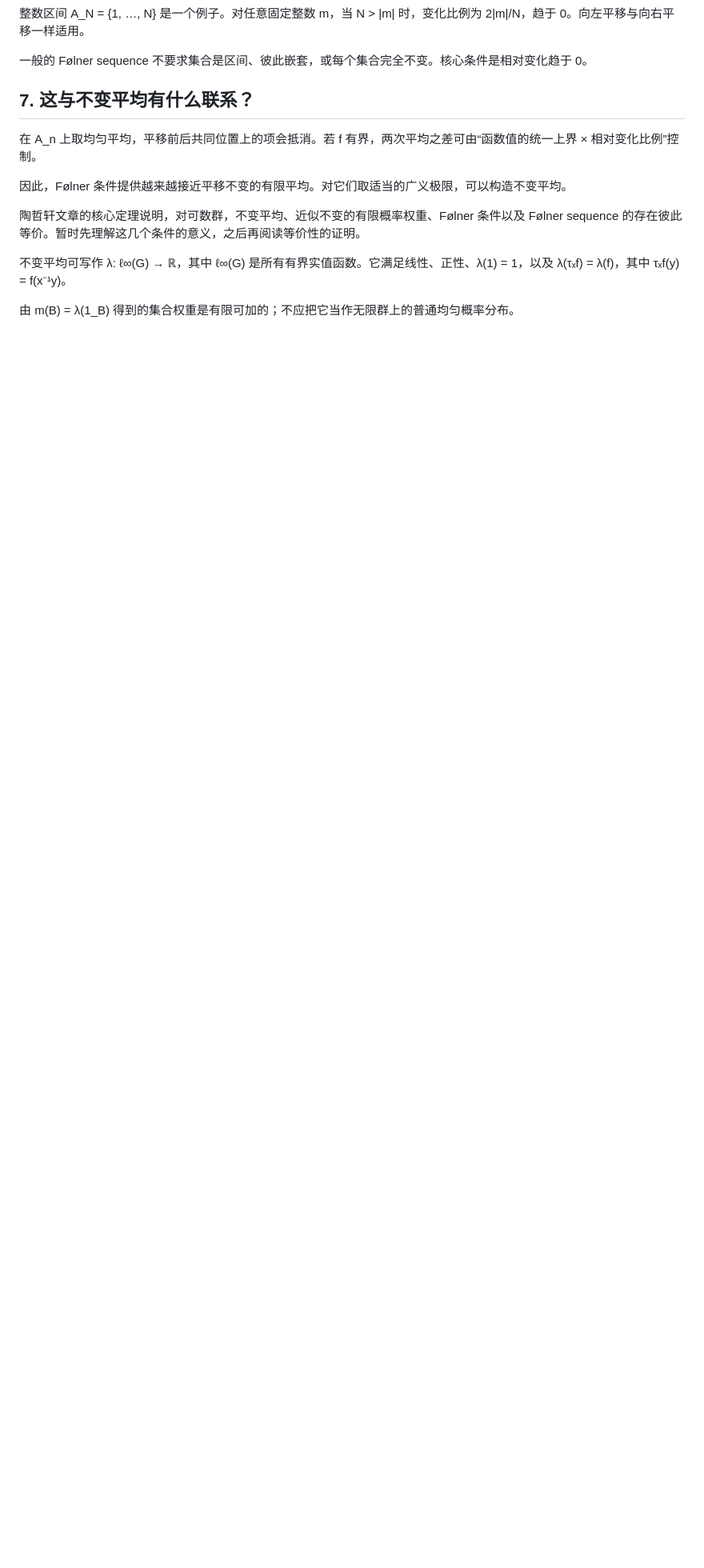
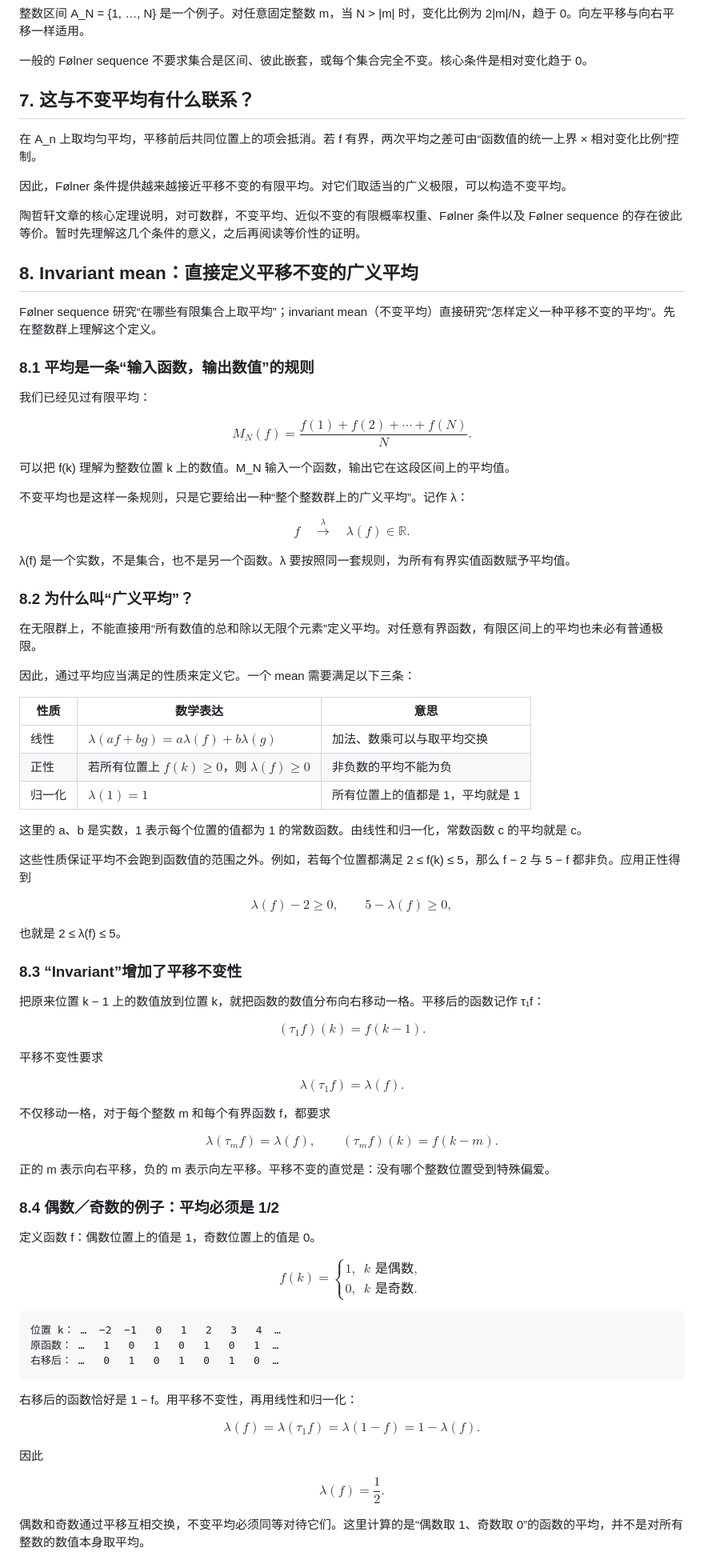
Before and after one commit to Crisp-shark/amenability, a Markdown page: README.md, the part around one of its changes. Shown at 80% size. GitHub-like rendering; blank space fills up the shorter version.

Commit message:
Explain invariant means with parity and translation examples

````diff
--- a/README.md
+++ b/README.md
@@ -171,6 +171,97 @@ $$
 
 陶哲轩文章的核心定理说明，对可数群，不变平均、近似不变的有限概率权重、Følner 条件以及 Følner sequence 的存在彼此等价。暂时先理解这几个条件的意义，之后再阅读等价性的证明。
 
-不变平均可写作 λ: ℓ∞(G) → ℝ，其中 ℓ∞(G) 是所有有界实值函数。它满足线性、正性、λ(1) = 1，以及 λ(τₓf) = λ(f)，其中 τₓf(y) = f(x⁻¹y)。
+## 8. Invariant mean：直接定义平移不变的广义平均
 
-由 m(B) = λ(1_B) 得到的集合权重是有限可加的；不应把它当作无限群上的普通均匀概率分布。
+Følner sequence 研究“在哪些有限集合上取平均”；invariant mean（不变平均）直接研究“怎样定义一种平移不变的平均”。先在整数群上理解这个定义。
+
+### 8.1 平均是一条“输入函数，输出数值”的规则
+
+我们已经见过有限平均：
+
+$$
+M_N(f)=\frac{f(1)+f(2)+\cdots+f(N)}{N}.
+$$
+
+可以把 f(k) 理解为整数位置 k 上的数值。M_N 输入一个函数，输出它在这段区间上的平均值。
+
+不变平均也是这样一条规则，只是它要给出一种“整个整数群上的广义平均”。记作 λ：
+
+$$
+f\quad\xrightarrow{\ \lambda\ }\quad\lambda(f)\in\mathbb R.
+$$
+
+λ(f) 是一个实数，不是集合，也不是另一个函数。λ 要按照同一套规则，为所有有界实值函数赋予平均值。
+
+### 8.2 为什么叫“广义平均”？
+
+在无限群上，不能直接用“所有数值的总和除以无限个元素”定义平均。对任意有界函数，有限区间上的平均也未必有普通极限。
+
+因此，通过平均应当满足的性质来定义它。一个 mean 需要满足以下三条：
+
+| 性质 | 数学表达 | 意思 |
+| --- | --- | --- |
+| 线性 | $\lambda(af+bg)=a\lambda(f)+b\lambda(g)$ | 加法、数乘可以与取平均交换 |
+| 正性 | 若所有位置上 $f(k)\geq0$，则 $\lambda(f)\geq0$ | 非负数的平均不能为负 |
+| 归一化 | $\lambda(1)=1$ | 所有位置上的值都是 1，平均就是 1 |
+
+这里的 a、b 是实数，1 表示每个位置的值都为 1 的常数函数。由线性和归一化，常数函数 c 的平均就是 c。
+
+这些性质保证平均不会跑到函数值的范围之外。例如，若每个位置都满足 2 ≤ f(k) ≤ 5，那么 f − 2 与 5 − f 都非负。应用正性得到
+
+$$
+\lambda(f)-2\geq0,\qquad5-\lambda(f)\geq0,
+$$
+
+也就是 2 ≤ λ(f) ≤ 5。
+
+### 8.3 “Invariant”增加了平移不变性
+
+把原来位置 k − 1 上的数值放到位置 k，就把函数的数值分布向右移动一格。平移后的函数记作 τ₁f：
+
+$$
+(\tau_1f)(k)=f(k-1).
+$$
+
+平移不变性要求
+
+$$
+\lambda(\tau_1f)=\lambda(f).
+$$
+
+不仅移动一格，对于每个整数 m 和每个有界函数 f，都要求
+
+$$
+\lambda(\tau_mf)=\lambda(f),\qquad(\tau_mf)(k)=f(k-m).
+$$
+
+正的 m 表示向右平移，负的 m 表示向左平移。平移不变的直觉是：没有哪个整数位置受到特殊偏爱。
+
+### 8.4 偶数／奇数的例子：平均必须是 1/2
+
+定义函数 f：偶数位置上的值是 1，奇数位置上的值是 0。
+
+$$
+f(k)=\begin{cases}1,&k\text{ 是偶数},\\0,&k\text{ 是奇数}.\end{cases}
+$$
+
+```text
+位置 k： …  −2  −1   0   1   2   3   4  …
+原函数： …   1   0   1   0   1   0   1  …
+右移后： …   0   1   0   1   0   1   0  …
+```
+
+右移后的函数恰好是 1 − f。用平移不变性，再用线性和归一化：
+
+$$
+\lambda(f)=\lambda(\tau_1f)=\lambda(1-f)=1-\lambda(f).
+$$
+
+因此
+
+$$
+\lambda(f)=\frac12.
+$$
+
+偶数和奇数通过平移互相交换，不变平均必须同等对待它们。这里计算的是“偶数取 1、奇数取 0”的函数的平均，并不是对所有整数的数值本身取平均。
+
````
Also changed, not shown: other parts of README.md (+33 -0 lines).
